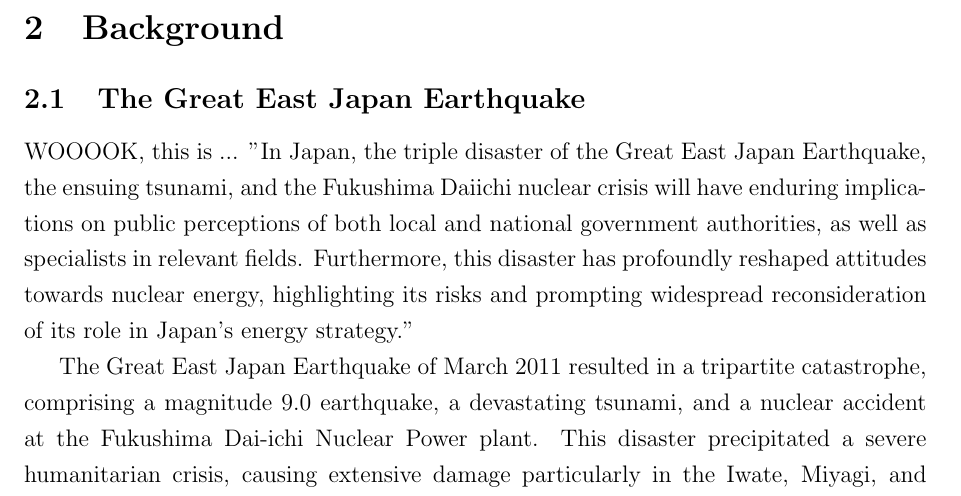
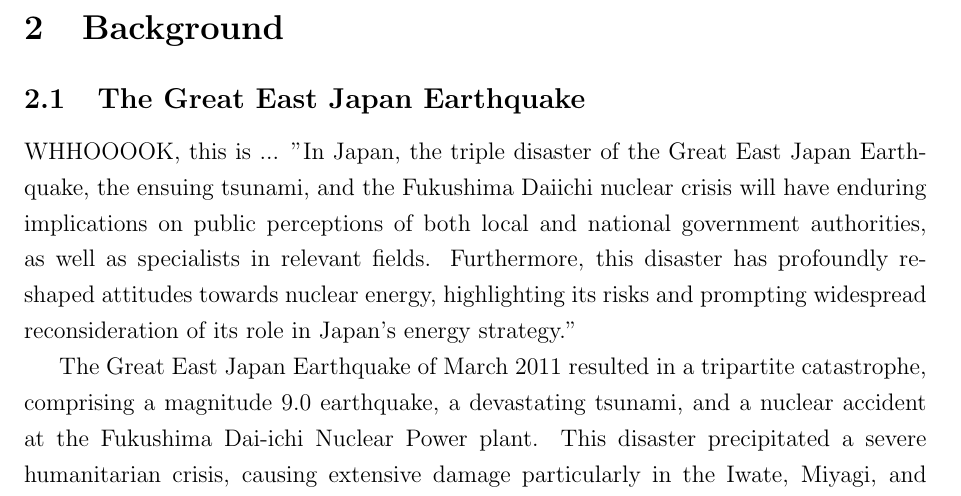
Before and after one commit to tomoto0/Outline, a LaTeX paper (Outline.tex): part of page 4 of 12, cut so that both start at the same text. Compiled offline with pdfLaTeX.

Commit message:
Updates from Overleaf

```diff
--- a/Outline.tex
+++ b/Outline.tex
@@ -50,7 +50,7 @@ By integrating these four elements - household decision-making, economic shocks
 \subsection{The Great East Japan Earthquake }
 \label{sec5.1}
 
- WOOOOK, this is ... "In Japan, the triple disaster of the Great East Japan Earthquake, the ensuing tsunami, and the Fukushima Daiichi nuclear crisis will have enduring implications on public perceptions of both local and national government authorities, as well as specialists in relevant fields. Furthermore, this disaster has profoundly reshaped attitudes towards nuclear energy, highlighting its risks and prompting widespread reconsideration of its role in Japan's energy strategy."
+ WHHOOOOK, this is ... "In Japan, the triple disaster of the Great East Japan Earthquake, the ensuing tsunami, and the Fukushima Daiichi nuclear crisis will have enduring implications on public perceptions of both local and national government authorities, as well as specialists in relevant fields. Furthermore, this disaster has profoundly reshaped attitudes towards nuclear energy, highlighting its risks and prompting widespread reconsideration of its role in Japan's energy strategy."
 
 
 
```
